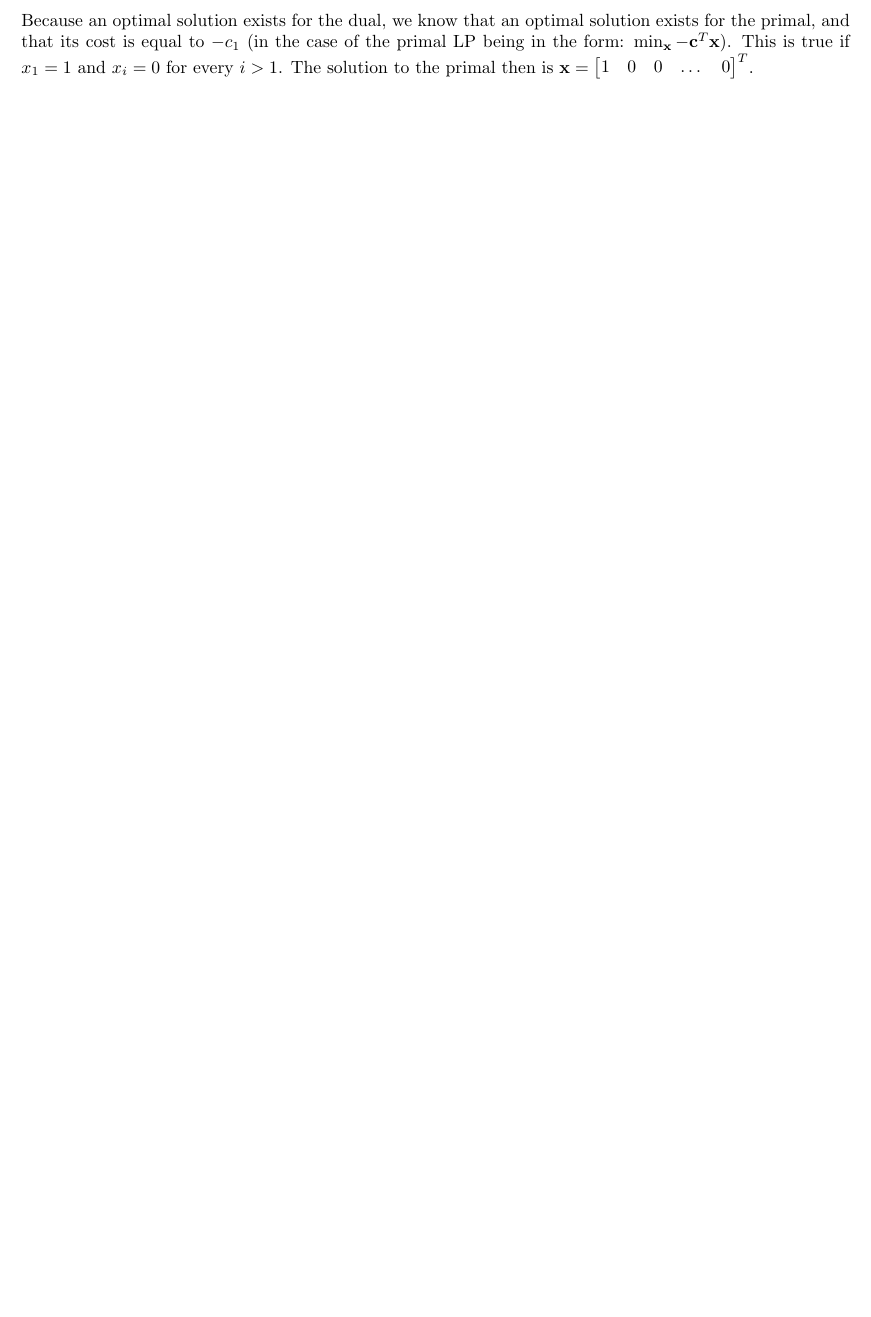
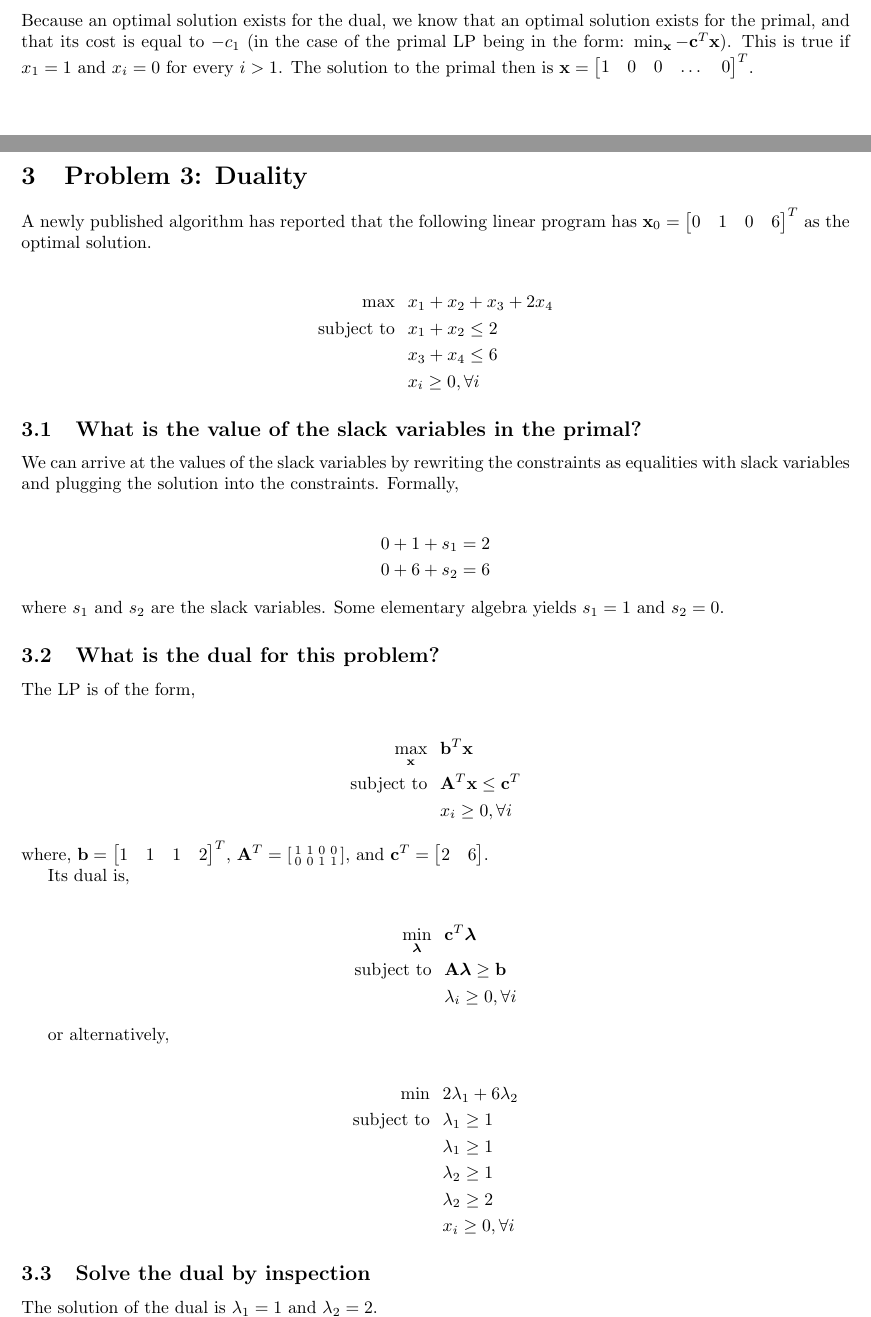
Before and after one commit to grasingerm/infimum, a LaTeX document (midterm/main.tex): part of page 12 of 12 before the commit and two parts of pages 12 and 13 of 14 after it, the two joined at a grey line, cut so that both start at the same text, the shorter picture padded with empty space. Compiled offline with pdfLaTeX.

Commit message:
further progress on problem 3

```diff
--- a/midterm/main.tex
+++ b/midterm/main.tex
@@ -563,3 +563,59 @@ The cost associated with this solution is $-c_1$.
 
 Because an optimal solution exists for the dual, we know that an optimal solution exists for the primal, and that its cost is equal to $-c_1$ (in the case of the primal LP being in the form: $\min_\mathbf{x} -\mathbf{c}^T \mathbf{x}$). This is true if $x_1 = 1$ and $x_i = 0$ for every $i > 1$. The solution to the primal then is $\mathbf{x} = \begin{bmatrix}1 & 0 & 0 & \dots & 0\end{bmatrix}^T$.
 
+\newpage
+
+\section{Problem 3: Duality}
+
+A newly published algorithm has reported that the following linear program has $\mathbf{x}_0 = \begin{bmatrix} 0 & 1 & 0 & 6 \end{bmatrix}^T$ as the optimal solution.
+
+\begin{align*}
+\text{max} & \hspace{0.1in} x_1 + x_2 + x_3 + 2x_4\\
+\text{subject to} & \hspace{0.1in} x_1 + x_2 \le 2\\
+& \hspace{0.1in} x_3 + x_4 \le 6\\
+& \hspace{0.1in} x_i \ge 0, \forall i
+\end{align*}
+
+\subsection{What is the value of the slack variables in the primal?} \label{sec:slack_primal}
+
+We can arrive at the values of the slack variables by rewriting the constraints as equalities with slack variables and plugging the solution into the constraints. Formally,
+
+\begin{align*}
+0 + 1 + s_1 = 2\\
+0 + 6 + s_2 = 6
+\end{align*}
+
+\noindent where $s_1$ and $s_2$ are the slack variables. Some elementary algebra yields $s_1 = 1$ and $s_2 = 0$.
+
+\subsection{What is the dual for this problem?}
+
+The LP is of the form,
+
+\begin{align*}
+\max_\mathbf{x} & \hspace{0.1in} \mathbf{b}^T \mathbf{x}\\
+\text{subject to} & \hspace{0.1in} \mathbf{A}^T \mathbf{x} \le \mathbf{c}^T\\
+& \hspace{0.1in} x_i \ge 0, \forall i
+\end{align*}
+
+\noindent where, $\mathbf{b} = \begin{bmatrix}1 & 1 & 1 & 2\end{bmatrix}^T$, $\mathbf{A}^T = \left[\begin{smallmatrix}1 & 1 & 0 & 0\\0 & 0 & 1 & 1\end{smallmatrix}\right]$, and $\mathbf{c}^T = \begin{bmatrix} 2 & 6 \end{bmatrix}$.
+
+Its dual is,
+
+\begin{align*}
+\min_{\boldsymbol{\lambda}} & \hspace{0.1in} \mathbf{c}^T \boldsymbol{\lambda}\\
+\text{subject to} & \hspace{0.1in} \mathbf{A} \boldsymbol{\lambda} \ge \mathbf{b}\\
+& \hspace{0.1in} \lambda_i \ge 0, \forall i
+\end{align*}
+
+or alternatively,
+
+\begin{align*}
+\text{min} & \hspace{0.1in} 2\lambda_1 + 6\lambda_2\\
+\text{subject to} & \hspace{0.1in} \lambda_1 \ge 1\\
+& \hspace{0.1in} \lambda_1 \ge 1\\
+& \hspace{0.1in} \lambda_2 \ge 1\\
+& \hspace{0.1in} \lambda_2 \ge 2\\
+& \hspace{0.1in} x_i \ge 0, \forall i
+\end{align*}
+
+\subsection{Solve the dual by inspection}
@@ -565,0 +629 @@ Because an optimal solution exists for the dual, we know that an optimal solutio
+\begin{align*}
```
Also changed, not shown: midterm/main.tex (15 more changed lines).
